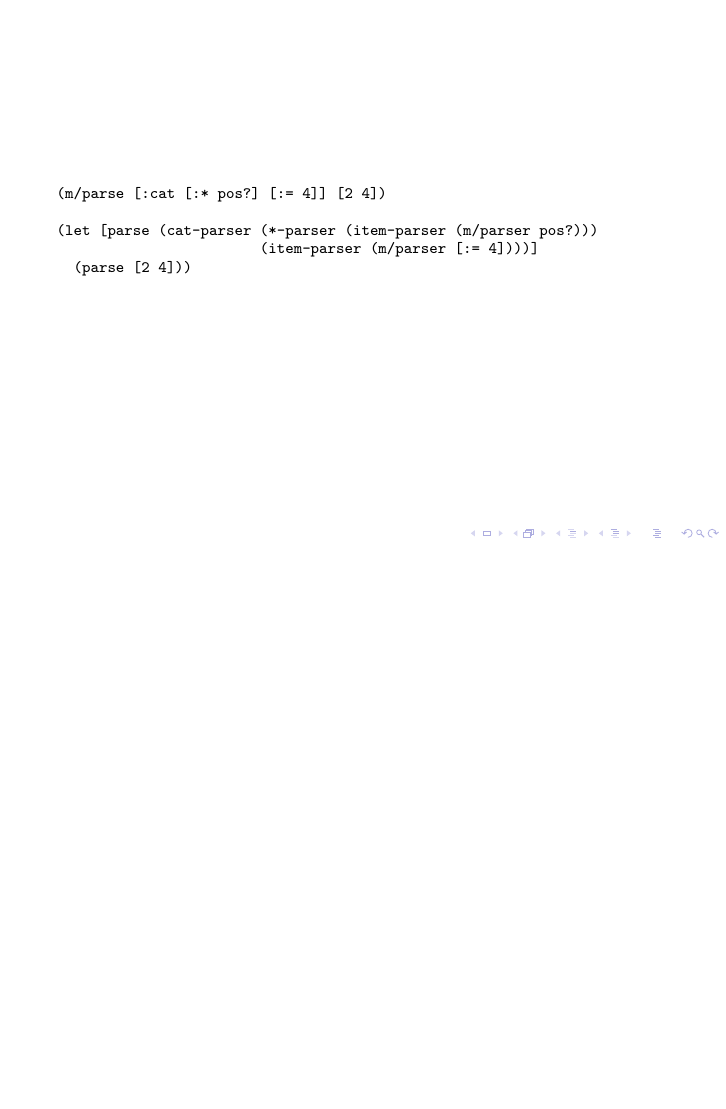
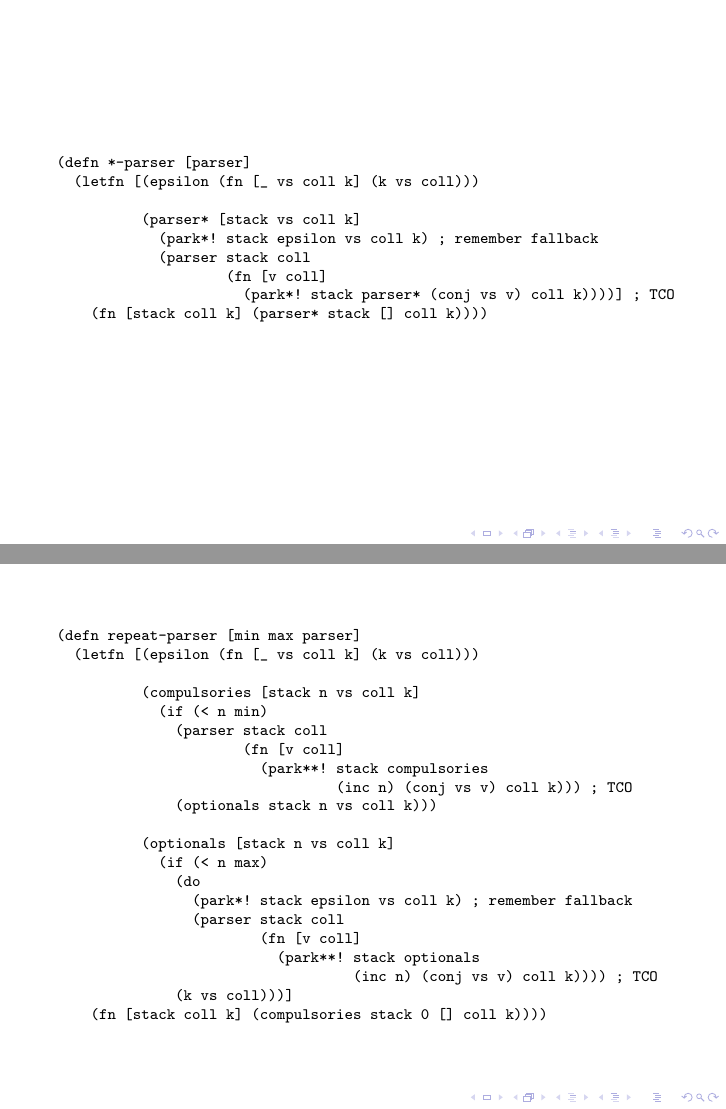
Before and after one commit to nilern/seqex-talk, LaTeX slides (slides.tex): page 14 of 14 before the commit and pages 15 and 16 of 22 after it, the two joined at a grey line, the shorter picture padded with empty space. Compiled offline with pdfLaTeX.

Commit message:
Add CPS slides

```diff
--- a/slides.tex
+++ b/slides.tex
@@ -282,3 +282,54 @@ Dynamic derivatives & \(O(rn)\) & \(O(n^r)\)
 
 \end{frame}
 
+%%%
+
+\begin{frame}[fragile]
+
+{\scriptsize
+\begin{semiverbatim}
+(defn *-parser [parser]
+  (letfn [(epsilon (fn [_ vs coll k] (k vs coll)))
+
+          (parser* [stack vs coll k]
+            (park*! stack epsilon vs coll k) ; remember fallback
+            (parser stack coll
+                    (fn [v coll]
+                      (park*! stack parser* (conj vs v) coll k))))] ; TCO
+    (fn [stack coll k] (parser* stack [] coll k))))
+\end{semiverbatim}
+}
+
+\end{frame}
+
+%%%
+
+\begin{frame}[fragile]
+
+{\scriptsize
+\begin{semiverbatim}
+(defn repeat-parser [min max parser]
+  (letfn [(epsilon (fn [_ vs coll k] (k vs coll)))
+
+          (compulsories [stack n vs coll k]
+            (if (< n min)
+              (parser stack coll
+                      (fn [v coll]
+                        (park**! stack compulsories
+                                 (inc n) (conj vs v) coll k))) ; TCO
+              (optionals stack n vs coll k)))
+
+          (optionals [stack n vs coll k]
+            (if (< n max)
+              (do
+                (park*! stack epsilon vs coll k) ; remember fallback
+                (parser stack coll
+                        (fn [v coll]
+                          (park**! stack optionals
+                                   (inc n) (conj vs v) coll k)))) ; TCO
+              (k vs coll)))]
+    (fn [stack coll k] (compulsories stack 0 [] coll k))))
+\end{semiverbatim}
+}
+
+\end{frame}
@@ -284,0 +345,3 @@ Dynamic derivatives & \(O(rn)\) & \(O(n^r)\)
+            (fn [stack coll k]
+              (park! stack parser* coll k) ; remember fallback
+              (parser stack coll k)))
@@ -284,0 +383,6 @@ Dynamic derivatives & \(O(rn)\) & \(O(n^r)\)
+                    (fn [stack vs coll k]
+                      (parser stack coll
+                              (fn [v coll]
+                                (rest-parser stack (conj vs v) coll k)))))
+                  (reverse parsers))]
+    (fn [stack coll k] (p stack [] coll k))))
@@ -284,0 +404,2 @@ Dynamic derivatives & \(O(rn)\) & \(O(n^r)\)
+  (fn [stack coll k]
+    (parser stack coll
@@ -284,0 +424 @@ Dynamic derivatives & \(O(rn)\) & \(O(n^r)\)
+          (p stack coll (fn [v _ _]
@@ -284,0 +457 @@ Dynamic derivatives & \(O(rn)\) & \(O(n^r)\)
+  (.push stack #(parser stack coll k)))
```
Also changed, not shown: slides.tex (116 more changed lines).
